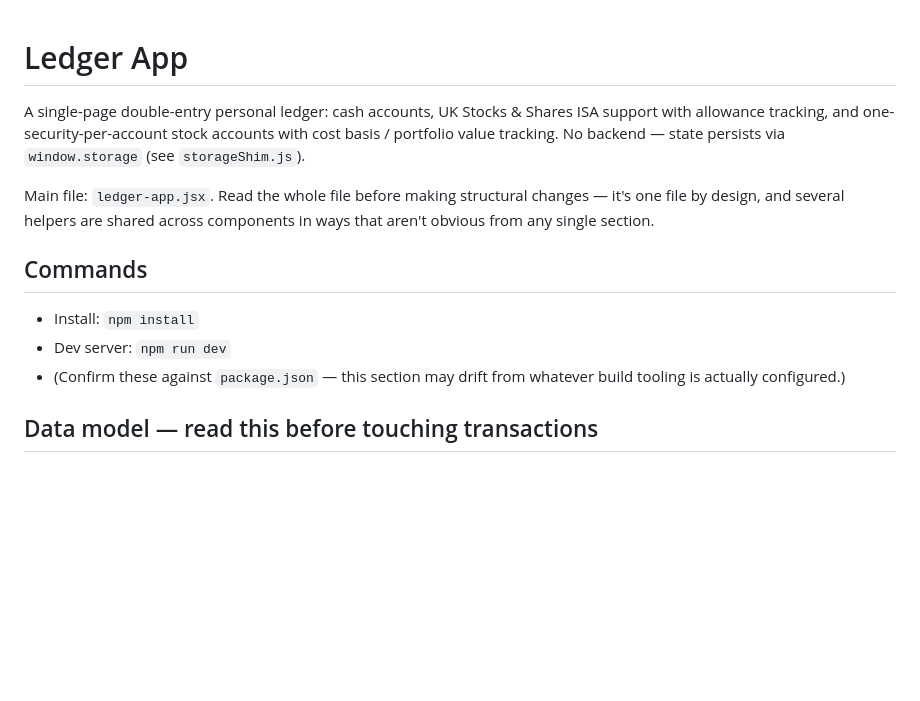
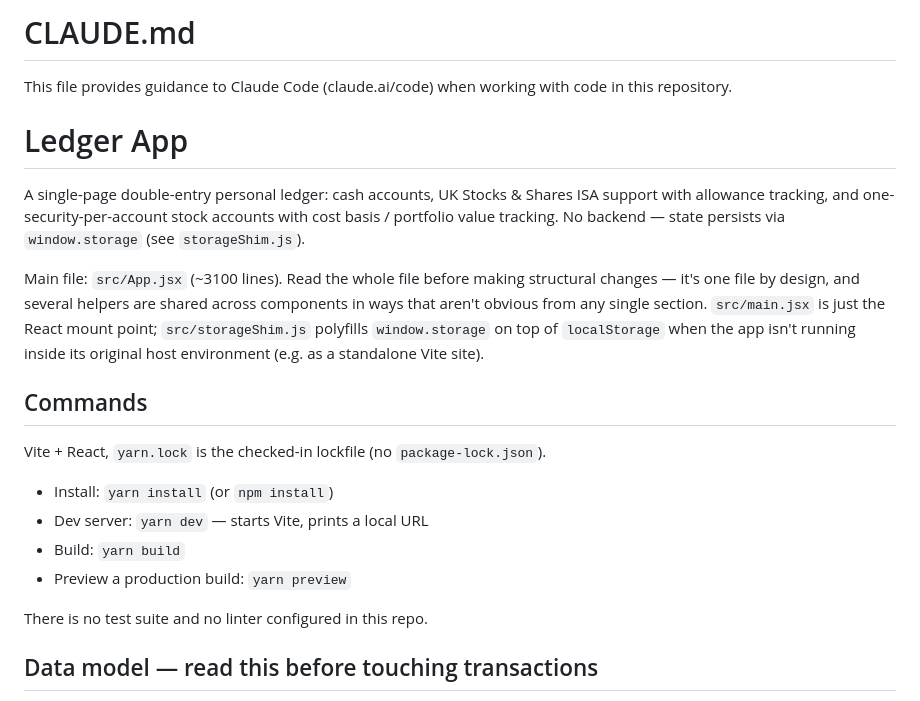
Before and after one commit to Uplink-AI-Generated-Code/accounting-software, a Markdown page: CLAUDE.md, the part around the change. Drawn GitHub-style; blank space fills up the shorter version.

Commit message:
Claude Code init: updated CLAUDE.md

```diff
--- a/CLAUDE.md
+++ b/CLAUDE.md
@@ -1,3 +1,7 @@
+# CLAUDE.md
+
+This file provides guidance to Claude Code (claude.ai/code) when working with code in this repository.
+
 # Ledger App
 
 A single-page double-entry personal ledger: cash accounts, UK Stocks & Shares
@@ -5,16 +9,23 @@ ISA support with allowance tracking, and one-security-per-account stock
 accounts with cost basis / portfolio value tracking. No backend — state
 persists via `window.storage` (see `storageShim.js`).
 
-Main file: `ledger-app.jsx`. Read the whole file before making structural
-changes — it's one file by design, and several helpers are shared across
-components in ways that aren't obvious from any single section.
+Main file: `src/App.jsx` (~3100 lines). Read the whole file before making
+structural changes — it's one file by design, and several helpers are shared
+across components in ways that aren't obvious from any single section.
+`src/main.jsx` is just the React mount point; `src/storageShim.js` polyfills
+`window.storage` on top of `localStorage` when the app isn't running inside
+its original host environment (e.g. as a standalone Vite site).
 
 ## Commands
 
-- Install: `npm install`
-- Dev server: `npm run dev`
-- (Confirm these against `package.json` — this section may drift from
-  whatever build tooling is actually configured.)
+Vite + React, `yarn.lock` is the checked-in lockfile (no `package-lock.json`).
+
+- Install: `yarn install` (or `npm install`)
+- Dev server: `yarn dev` — starts Vite, prints a local URL
+- Build: `yarn build`
+- Preview a production build: `yarn preview`
+
+There is no test suite and no linter configured in this repo.
 
 ## Data model — read this before touching transactions
 
```
